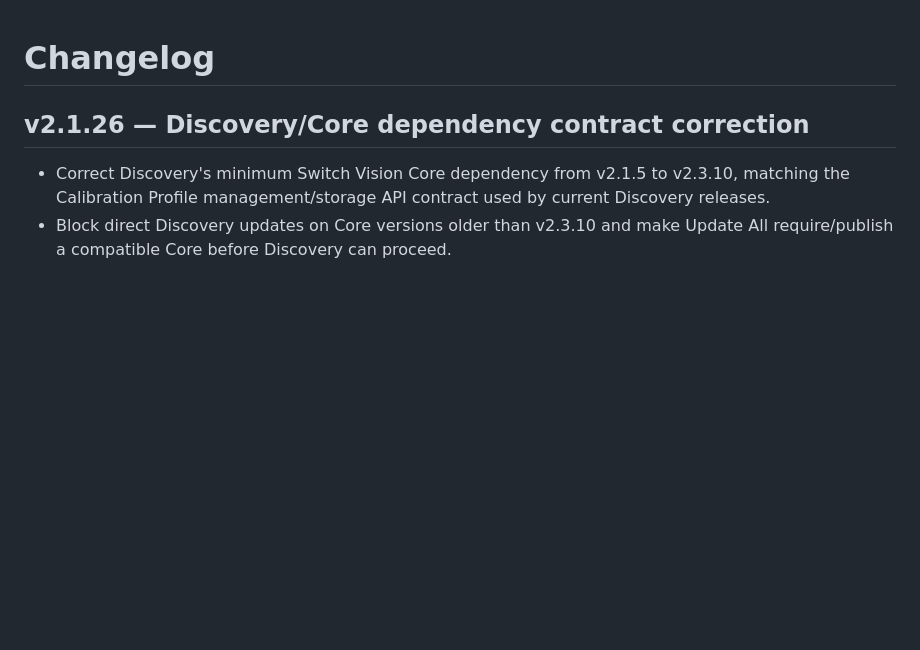
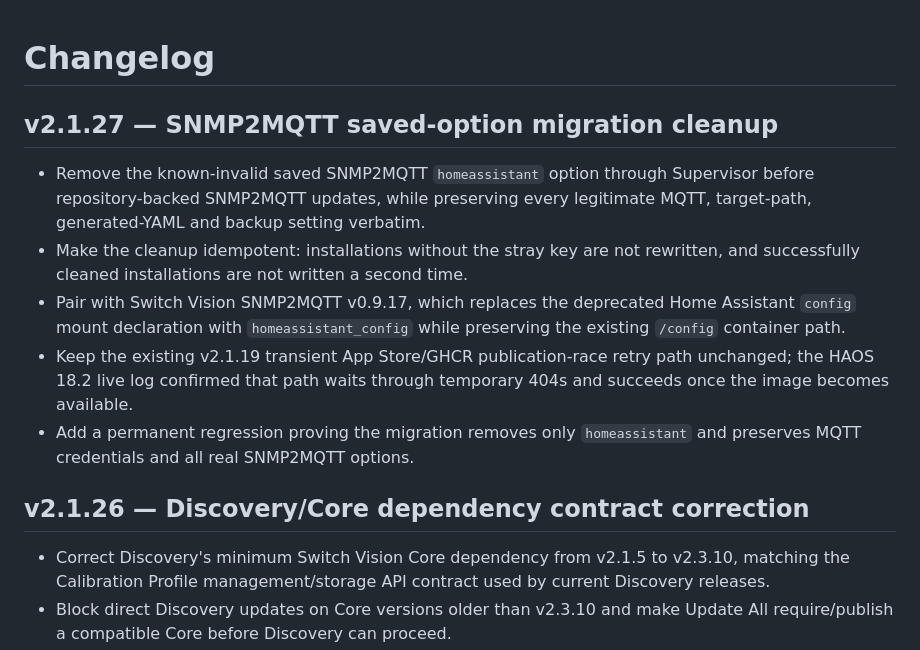
Before and after one commit to zemerdon/switch-vision-installer, a Markdown page: switch_vision_installer/CHANGELOG.md, the part around the change. GitHub-like rendering; blank space fills up the shorter version.

Commit message:
Installer 2.1.27: document SNMP2MQTT option migration

```diff
--- a/switch_vision_installer/CHANGELOG.md
+++ b/switch_vision_installer/CHANGELOG.md
@@ -1,4 +1,12 @@
 # Changelog
+
+## v2.1.27 — SNMP2MQTT saved-option migration cleanup
+
+- Remove the known-invalid saved SNMP2MQTT `homeassistant` option through Supervisor before repository-backed SNMP2MQTT updates, while preserving every legitimate MQTT, target-path, generated-YAML and backup setting verbatim.
+- Make the cleanup idempotent: installations without the stray key are not rewritten, and successfully cleaned installations are not written a second time.
+- Pair with Switch Vision SNMP2MQTT v0.9.17, which replaces the deprecated Home Assistant `config` mount declaration with `homeassistant_config` while preserving the existing `/config` container path.
+- Keep the existing v2.1.19 transient App Store/GHCR publication-race retry path unchanged; the HAOS 18.2 live log confirmed that path waits through temporary 404s and succeeds once the image becomes available.
+- Add a permanent regression proving the migration removes only `homeassistant` and preserves MQTT credentials and all real SNMP2MQTT options.
 
 ## v2.1.26 — Discovery/Core dependency contract correction
 
```
